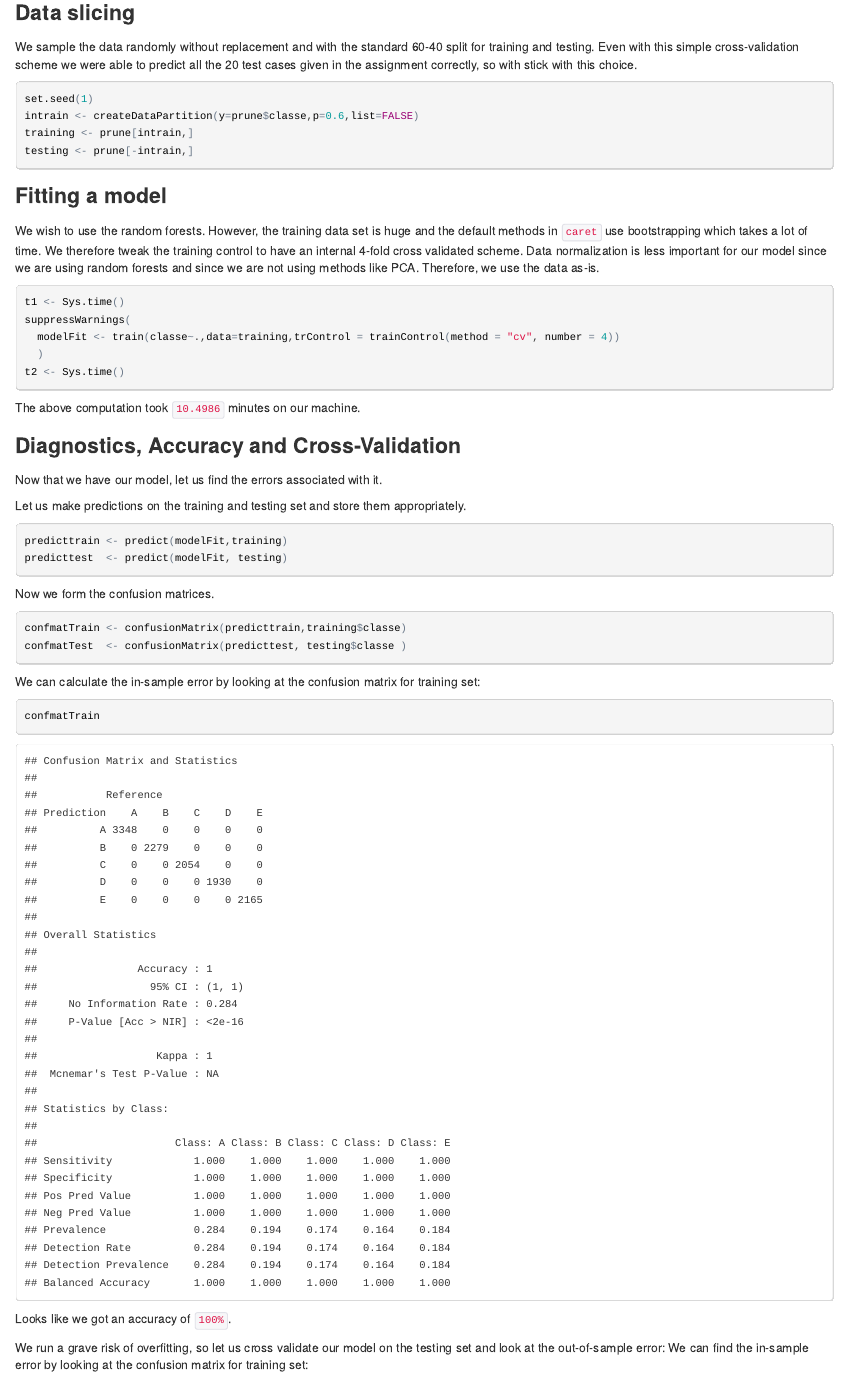
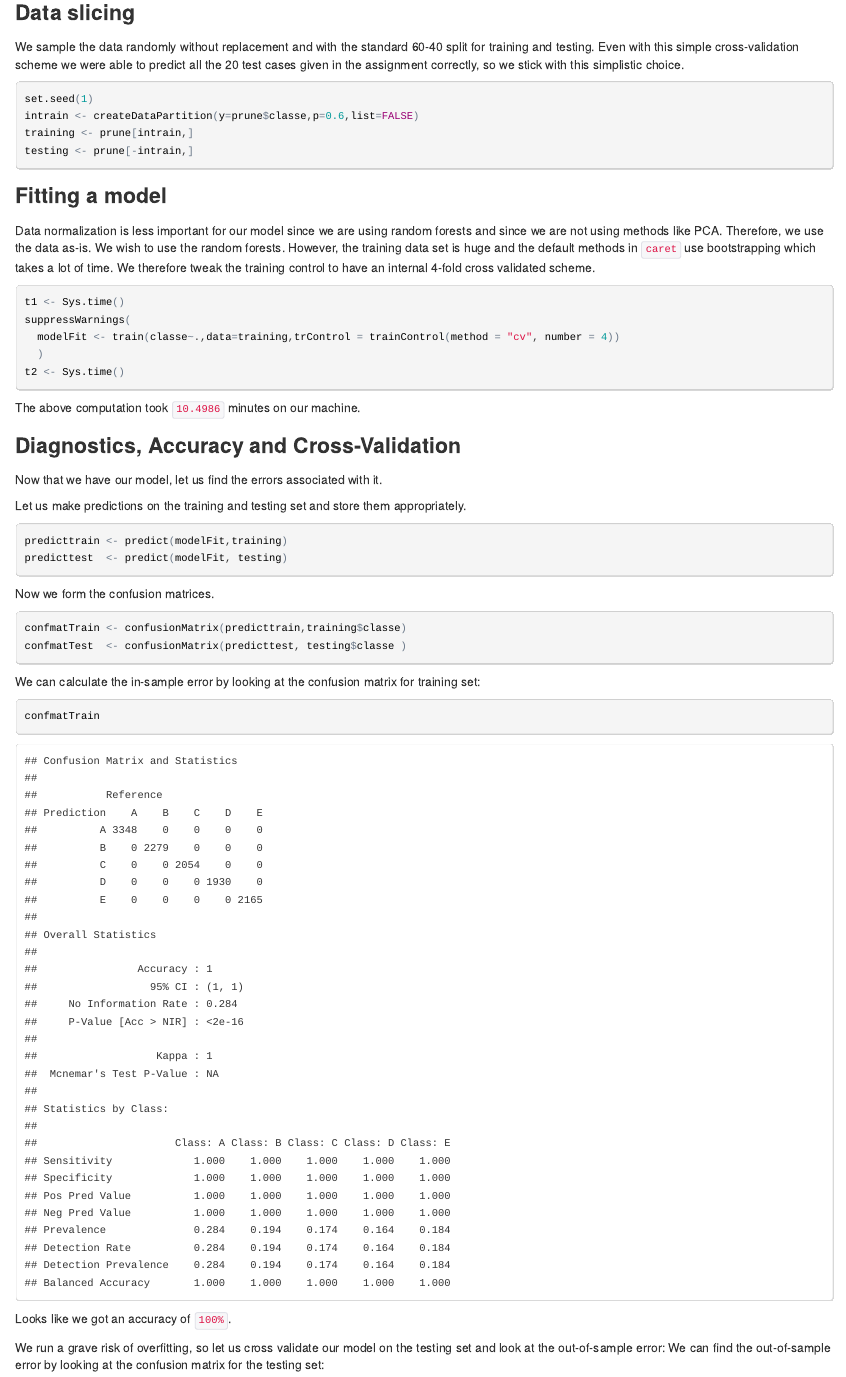
Before and after one commit to edanaks/Human-Activity-Recognition, an R Markdown document (har.Rmd): the page in a window 1100 px wide, from 740 px down. The pictures show the output file har.html that the author committed with the source, opened offline.

Commit message:
typos fixed

````diff
--- a/har.Rmd
+++ b/har.Rmd
@@ -49,7 +49,7 @@ prune <- prune[,-c(1,2,3,4,5,6,7)]
 We sample the data randomly without replacement and
 with the standard 60-40 split for training and testing.
 Even with this simple cross-validation scheme we were able to predict all the
-20 test cases given in the assignment correctly, so with stick with this choice.
+20 test cases given in the assignment correctly, so we stick with this simplistic choice.
 ```{r cache=TRUE}
 set.seed(1)
 intrain <- createDataPartition(y=prune$classe,p=0.6,list=FALSE)
@@ -59,11 +59,11 @@ testing <- prune[-intrain,]
 
 ### Fitting a model
 
+Data normalization is less important for our model since we are using random forests and since
+we are not using methods like PCA. Therefore, we use the data as-is.
 We wish to use the random forests. However, the training data set is huge
 and the default methods in <code>caret</code> use bootstrapping which takes a lot of time.
 We therefore tweak the training control to have an internal 4-fold cross validated scheme.
-Data normalization is less important for our model since we are using random forests and since
-we are not using methods like PCA. Therefore, we use the data as-is.
 
 ```{r cache=TRUE}
 t1 <- Sys.time()
@@ -98,7 +98,7 @@ Looks like we got an accuracy of <code>100%</code>.
 
 We run a grave risk of overfitting, so let us cross validate our model on the testing set and
 look at the out-of-sample error:
-We can find the in-sample error by looking at the confusion matrix for training set:
+We can find the out-of-sample error by looking at the confusion matrix for the testing set:
 ```{r cache=TRUE}
 confmatTest
 ```
````
Also changed, not shown: har.html.
